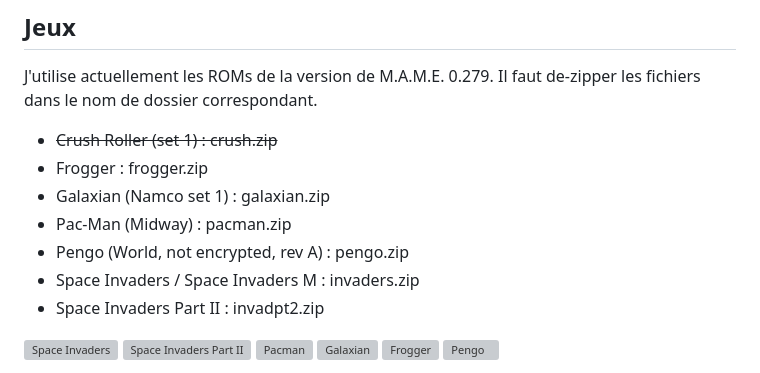
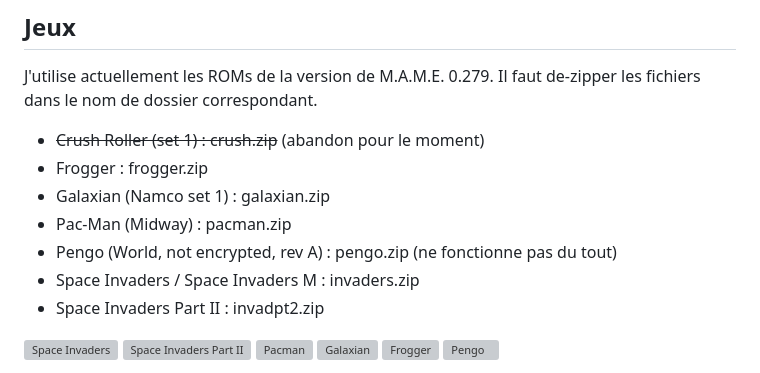
Before and after one commit to BorisFR/RayLibArcade, a Markdown page: README.md, the part around one of its changes. Rendered like a GitHub page; grey boxes are pictures that could not be loaded.

```diff
--- a/README.md
+++ b/README.md
@@ -16,11 +16,11 @@ Pour le moment, l'audio n'est pas du tout pris en compte. C'est une fonctionalit
 ## Jeux
 
 J'utilise actuellement les ROMs de la version de M.A.M.E. 0.279. Il faut de-zipper les fichiers dans le nom de dossier correspondant.
-- ~~Crush Roller (set 1) : crush.zip~~
+- ~~Crush Roller (set 1) : crush.zip~~ (abandon pour le moment)
 - Frogger : frogger.zip
 - Galaxian (Namco set 1) : galaxian.zip
 - Pac-Man (Midway) : pacman.zip
-- Pengo (World, not encrypted, rev A) : pengo.zip
+- Pengo (World, not encrypted, rev A) : pengo.zip (ne fonctionne pas du tout)
 - Space Invaders / Space Invaders M : invaders.zip
 - Space Invaders Part II : invadpt2.zip
 
```
Also changed, not shown: other parts of README.md (+1 -1 lines).
